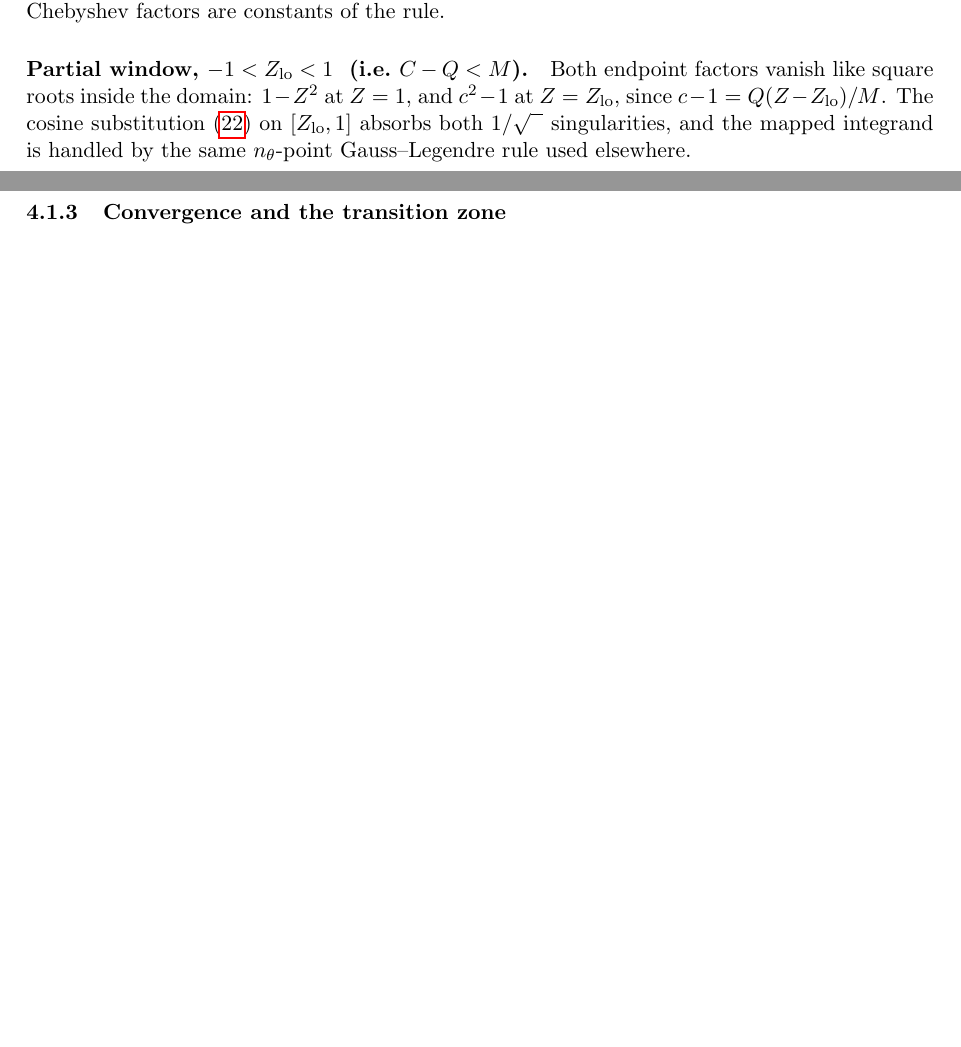
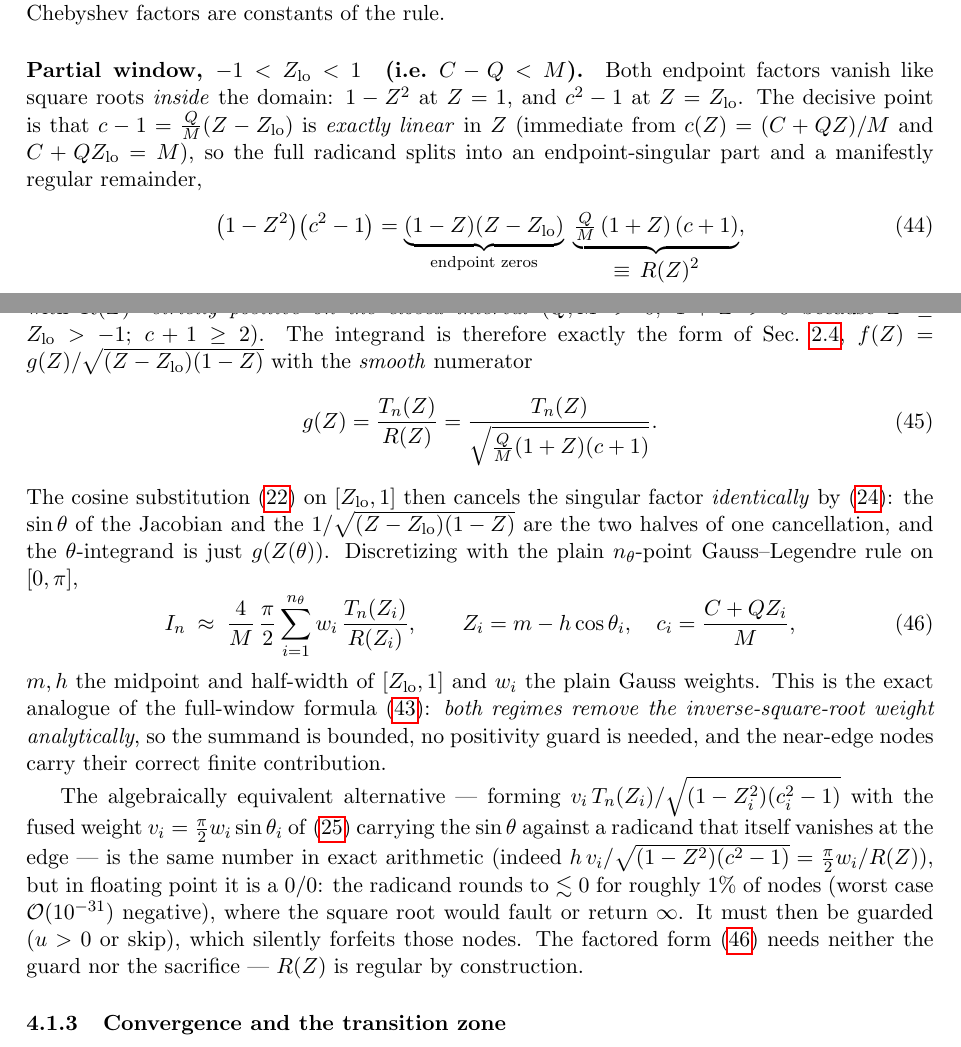
Before and after one commit to fafafrens/Fast_reso2, a LaTeX document (matrix_notes.tex): two parts of pages 12 and 13 of 17 before the commit and two parts of pages 12 and 13 of 18 after it, joined at a grey line, cut so that both start at the same text, the shorter picture padded with empty space. Compiled offline with pdfLaTeX.

Commit message:
Note: analytic cancellation for the partial-window Z-integral
Expand section 8.2: because c-1 = (Q/M)(Z-Zlo) is exactly linear, the
radicand (1-Z^2)(c^2-1) factors into endpoint zeros (1-Z)(Z-Zlo) times a
strictly-positive R(Z)^2 = (Q/M)(1+Z)(c+1). The cosine map then cancels the
inverse-sqrt weight identically (the general lemma of section 5), leaving a
smooth summand T_n(Z)/R(Z) with plain Gauss weights and no positivity guard
-- the exact analogue of the full-window Chebyshev-Gauss form. Notes that the
naive v_i/sqrt(u) form is the same number but a 0/0 in floating point that
must be guarded (fires ~1% of nodes).

Co-Authored-By: Claude Opus 4.8 <noreply@anthropic.com>

```diff
--- a/matrix_notes.tex
+++ b/matrix_notes.tex
@@ -889,12 +889,57 @@ $T_n(Z_k)=\cos(n\theta_k)$, so for fixed $n$ even the Chebyshev factors
 are constants of the rule.
 
 \paragraph{Partial window, $-1<Z_{\rm lo}<1$ \ (i.e.\ $C-Q<M$).}
-Both endpoint factors vanish like square roots inside the domain:
-$1-Z^{2}$ at $Z=1$, and $c^{2}-1$ at $Z=Z_{\rm lo}$, since
-$c-1=Q(Z-Z_{\rm lo})/M$.  The cosine substitution \eqref{eq:cosmap} on
-$[Z_{\rm lo},1]$ absorbs both $1/\sqrt{\phantom{x}}$ singularities, and
-the mapped integrand is handled by the same $n_\theta$-point
-Gauss--Legendre rule used elsewhere.
+Both endpoint factors vanish like square roots \emph{inside} the domain:
+$1-Z^{2}$ at $Z=1$, and $c^{2}-1$ at $Z=Z_{\rm lo}$.  The decisive point is
+that $c-1=\tfrac{Q}{M}(Z-Z_{\rm lo})$ is \emph{exactly linear} in $Z$
+(immediate from $c(Z)=(C+QZ)/M$ and $C+QZ_{\rm lo}=M$), so the full
+radicand splits into an endpoint-singular part and a manifestly regular
+remainder,
+\begin{equation}
+\big(1-Z^{2}\big)\big(c^{2}-1\big)
+=\underbrace{(1-Z)(Z-Z_{\rm lo})}_{\text{endpoint zeros}}\;
+ \underbrace{\tfrac{Q}{M}\,(1+Z)\,(c+1)}_{\displaystyle \equiv\,R(Z)^{2}} ,
+\label{eq:zfactor}
+\end{equation}
+with $R(Z)^{2}$ \emph{strictly positive on the closed interval}
+($Q,M>0$; $1+Z>0$ because $Z\ge Z_{\rm lo}>-1$; $c+1\ge2$).  The integrand
+is therefore exactly the form of Sec.~\ref{sec:cosmap},
+$f(Z)=g(Z)/\sqrt{(Z-Z_{\rm lo})(1-Z)}$ with the \emph{smooth} numerator
+\begin{equation}
+g(Z)=\frac{T_n(Z)}{R(Z)}
+     =\frac{T_n(Z)}{\sqrt{\tfrac{Q}{M}(1+Z)(c+1)}} .
+\label{eq:zsmooth}
+\end{equation}
+The cosine substitution \eqref{eq:cosmap} on $[Z_{\rm lo},1]$ then cancels
+the singular factor \emph{identically} by \eqref{eq:cancel}: the
+$\sin\theta$ of the Jacobian and the $1/\sqrt{(Z-Z_{\rm lo})(1-Z)}$ are the
+two halves of one cancellation, and the $\theta$-integrand is just
+$g(Z(\theta))$.  Discretizing with the plain $n_\theta$-point
+Gauss--Legendre rule on $[0,\pi]$,
+\begin{equation}
+I_n\;\approx\;\frac{4}{M}\,\frac{\pi}{2}
+\sum_{i=1}^{n_\theta} w_i\,\frac{T_n(Z_i)}{R(Z_i)},
+\qquad
+Z_i=m-h\cos\theta_i,\quad c_i=\frac{C+QZ_i}{M},
+\label{eq:zpartial}
+\end{equation}
+$m,h$ the midpoint and half-width of $[Z_{\rm lo},1]$ and $w_i$ the plain
+Gauss weights.  This is the exact analogue of the full-window formula
+\eqref{eq:chebgauss}: \emph{both regimes remove the inverse-square-root
+weight analytically}, so the summand is bounded, no positivity guard is
+needed, and the near-edge nodes carry their correct finite contribution.
+
+The algebraically equivalent alternative --- forming
+$v_i\,T_n(Z_i)/\sqrt{(1-Z_i^{2})(c_i^{2}-1)}$ with the fused weight
+$v_i=\tfrac\pi2 w_i\sin\theta_i$ of \eqref{eq:fusedweights} carrying the
+$\sin\theta$ against a radicand that itself vanishes at the edge --- is the
+same number in exact arithmetic (indeed $h\,v_i/\sqrt{(1-Z^2)(c^2-1)}
+=\tfrac\pi2 w_i/R(Z)$), but in floating point it is a $0/0$: the radicand
+rounds to $\lesssim0$ for roughly $1\%$ of nodes (worst case
+$\mathcal{O}(10^{-31})$ negative), where the square root would fault or
+return $\infty$.  It must then be guarded ($u>0$ or skip), which silently
+forfeits those nodes.  The factored form \eqref{eq:zpartial} needs neither
+the guard nor the sacrifice --- $R(Z)$ is regular by construction.
 
 \subsubsection{Convergence and the transition zone}
 
```
Also changed, not shown: matrix_notes.pdf.
